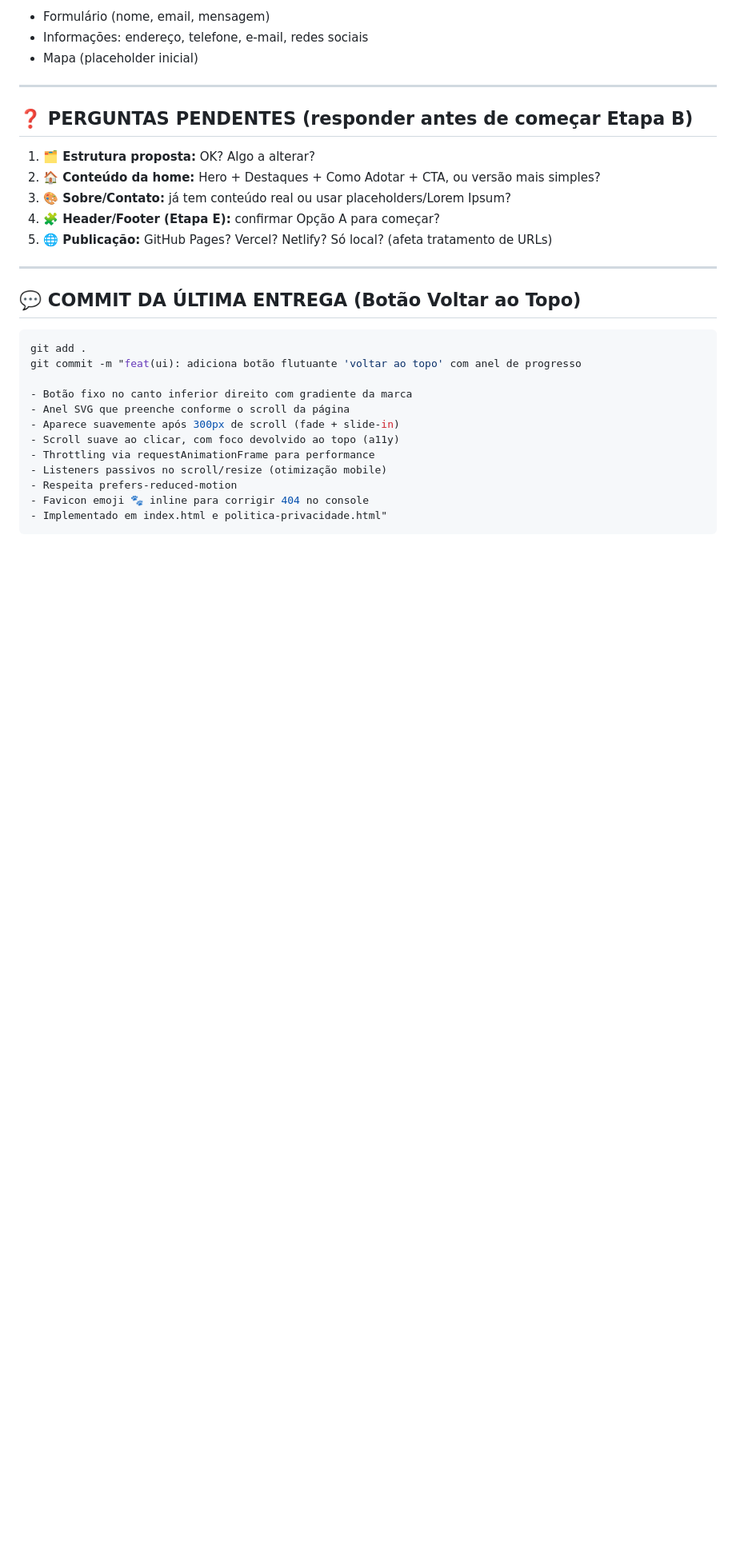
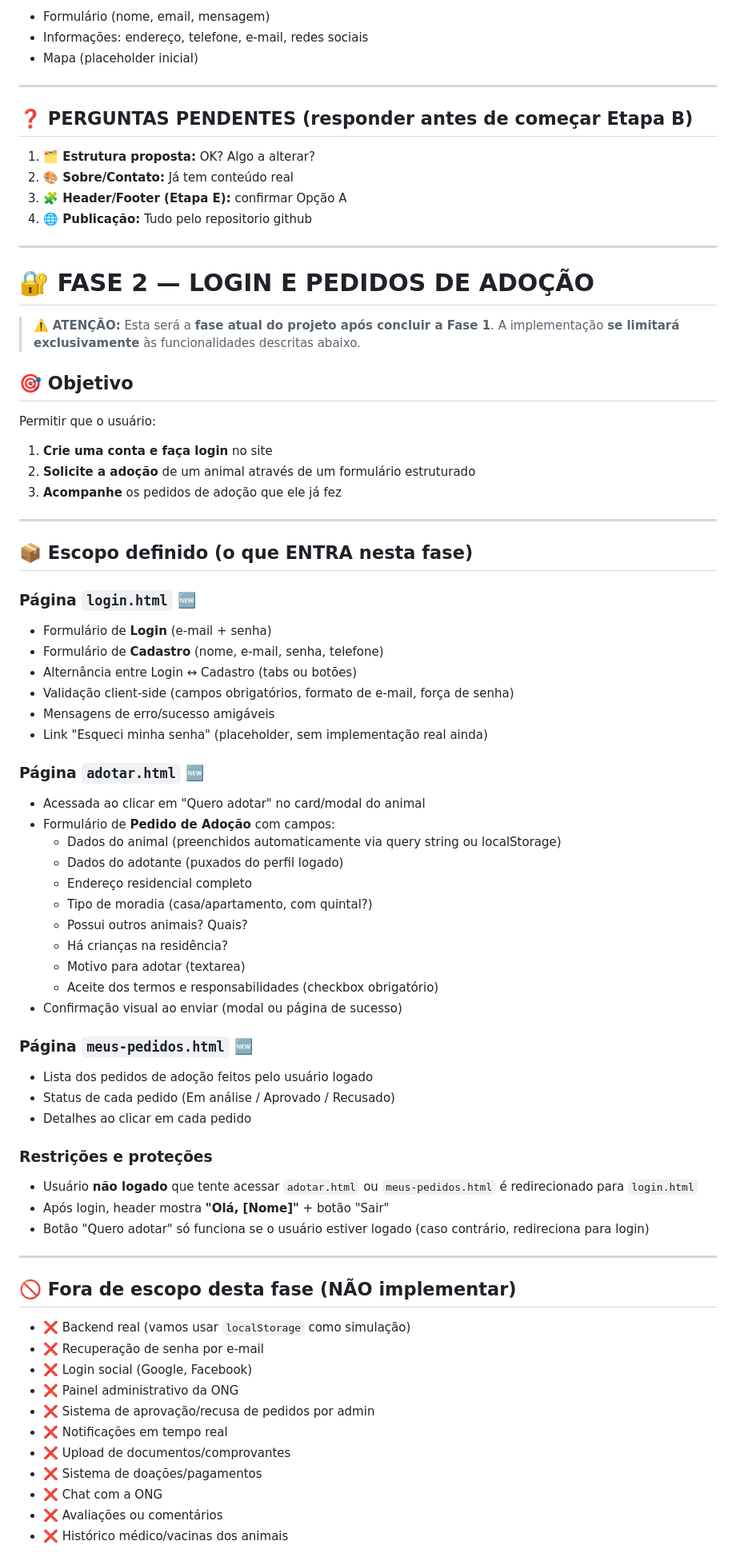
Before and after one commit to viniciusandradedev0/Projeto-pet-faculdade-, a Markdown page: plano_multi_page.md, the part around one of its changes. Shown at 80% size. Drawn GitHub-style; blank space fills up the shorter version.

Commit message:
Editando plano para dar continuidade ao projeto

````diff
--- a/plano_multi_page.md
+++ b/plano_multi_page.md
@@ -200,25 +188,71 @@ PAWS-PLACE-PROJECT/
 ## ❓ PERGUNTAS PENDENTES (responder antes de começar Etapa B)
 
 1. **🗂️ Estrutura proposta:** OK? Algo a alterar?
-2. **🏠 Conteúdo da home:** Hero + Destaques + Como Adotar + CTA, ou versão mais simples?
-3. **🎨 Sobre/Contato:** já tem conteúdo real ou usar placeholders/Lorem Ipsum?
-4. **🧩 Header/Footer (Etapa E):** confirmar Opção A para começar?
-5. **🌐 Publicação:** GitHub Pages? Vercel? Netlify? Só local? (afeta tratamento de URLs)
+3. **🎨 Sobre/Contato:** Já tem conteúdo real
+4. **🧩 Header/Footer (Etapa E):** confirmar Opção A
+5. **🌐 Publicação:** Tudo pelo repositorio github
 
 ---
 
-## 💬 COMMIT DA ÚLTIMA ENTREGA (Botão Voltar ao Topo)
+# 🔐 FASE 2 — LOGIN E PEDIDOS DE ADOÇÃO
 
-```bash
-git add .
-git commit -m "feat(ui): adiciona botão flutuante 'voltar ao topo' com anel de progresso
+> ⚠️ **ATENÇÃO:** Esta será a **fase atual do projeto após concluir a Fase 1**.
+> A implementação **se limitará exclusivamente** às funcionalidades descritas abaixo.
 
-- Botão fixo no canto inferior direito com gradiente da marca
-- Anel SVG que preenche conforme o scroll da página
-- Aparece suavemente após 300px de scroll (fade + slide-in)
-- Scroll suave ao clicar, com foco devolvido ao topo (a11y)
-- Throttling via requestAnimationFrame para performance
-- Listeners passivos no scroll/resize (otimização mobile)
-- Respeita prefers-reduced-motion
-- Favicon emoji 🐾 inline para corrigir 404 no console
-- Implementado em index.html e politica-privacidade.html"
+## 🎯 Objetivo
+
+Permitir que o usuário:
+1. **Crie uma conta e faça login** no site
+2. **Solicite a adoção** de um animal através de um formulário estruturado
+3. **Acompanhe** os pedidos de adoção que ele já fez
+
+---
+
+## 📦 Escopo definido (o que ENTRA nesta fase)
+
+### Página `login.html` 🆕
+- Formulário de **Login** (e-mail + senha)
+- Formulário de **Cadastro** (nome, e-mail, senha, telefone)
+- Alternância entre Login ↔ Cadastro (tabs ou botões)
+- Validação client-side (campos obrigatórios, formato de e-mail, força de senha)
+- Mensagens de erro/sucesso amigáveis
+- Link "Esqueci minha senha" (placeholder, sem implementação real ainda)
+
+### Página `adotar.html` 🆕
+- Acessada ao clicar em "Quero adotar" no card/modal do animal
+- Formulário de **Pedido de Adoção** com campos:
+  - Dados do animal (preenchidos automaticamente via query string ou localStorage)
+  - Dados do adotante (puxados do perfil logado)
+  - Endereço residencial completo
+  - Tipo de moradia (casa/apartamento, com quintal?)
+  - Possui outros animais? Quais?
+  - Há crianças na residência?
+  - Motivo para adotar (textarea)
+  - Aceite dos termos e responsabilidades (checkbox obrigatório)
+- Confirmação visual ao enviar (modal ou página de sucesso)
+
+### Página `meus-pedidos.html` 🆕
+- Lista dos pedidos de adoção feitos pelo usuário logado
+- Status de cada pedido (Em análise / Aprovado / Recusado)
+- Detalhes ao clicar em cada pedido
+
+### Restrições e proteções
+- Usuário **não logado** que tente acessar `adotar.html` ou `meus-pedidos.html` é redirecionado para `login.html`
+- Após login, header mostra **"Olá, [Nome]"** + botão "Sair"
+- Botão "Quero adotar" só funciona se o usuário estiver logado (caso contrário, redireciona para login)
+
+---
+
+## 🚫 Fora de escopo desta fase (NÃO implementar)
+- ❌ Backend real (vamos usar `localStorage` como simulação)
+- ❌ Recuperação de senha por e-mail
+- ❌ Login social (Google, Facebook)
+- ❌ Painel administrativo da ONG
+- ❌ Sistema de aprovação/recusa de pedidos por admin
+- ❌ Notificações em tempo real
+- ❌ Upload de documentos/comprovantes
+- ❌ Sistema de doações/pagamentos
+- ❌ Chat com a ONG
+- ❌ Avaliações ou comentários
+- ❌ Histórico médico/vacinas dos animais
+
````
Also changed, not shown: other parts of plano_multi_page.md (+85 -33 lines).
